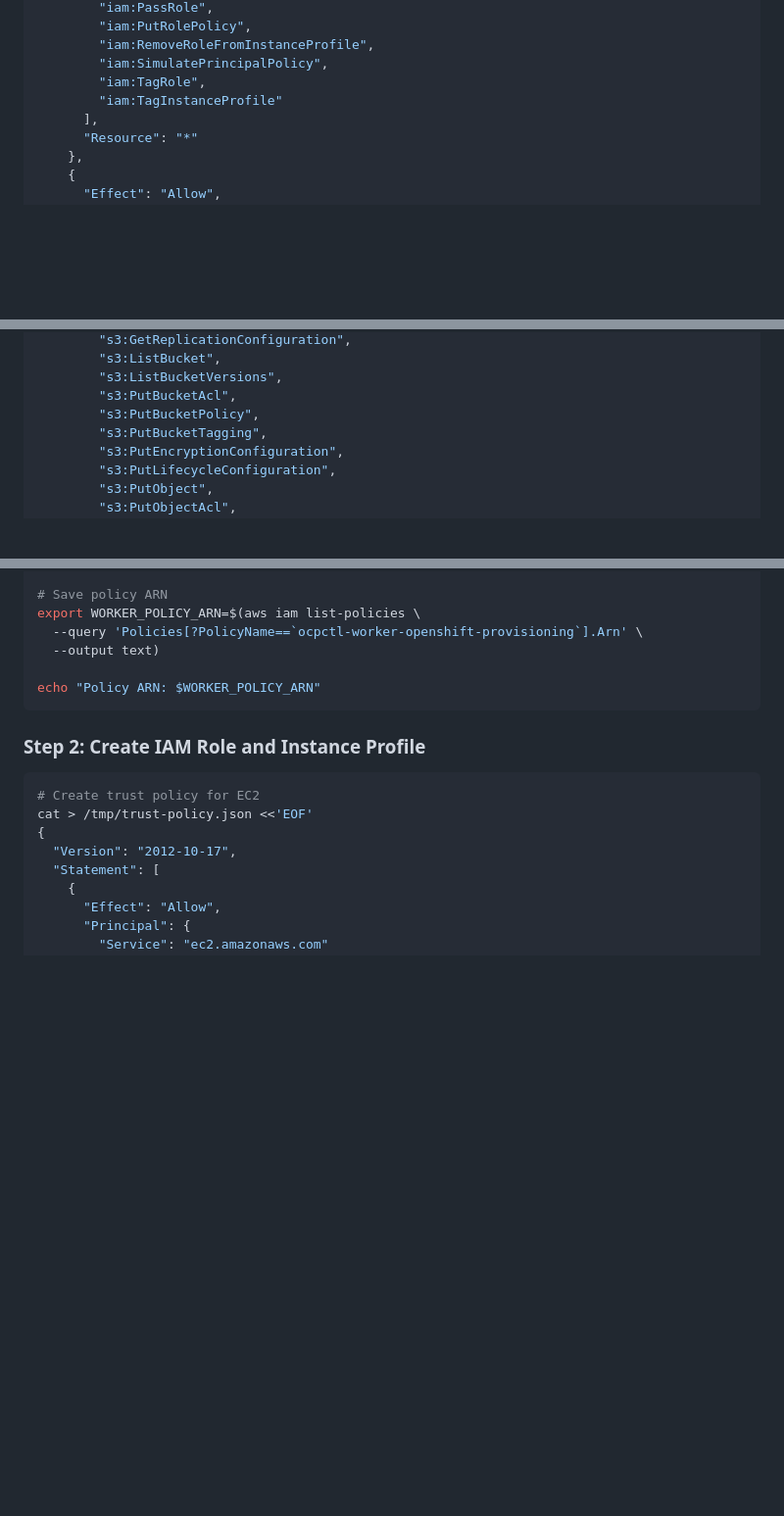
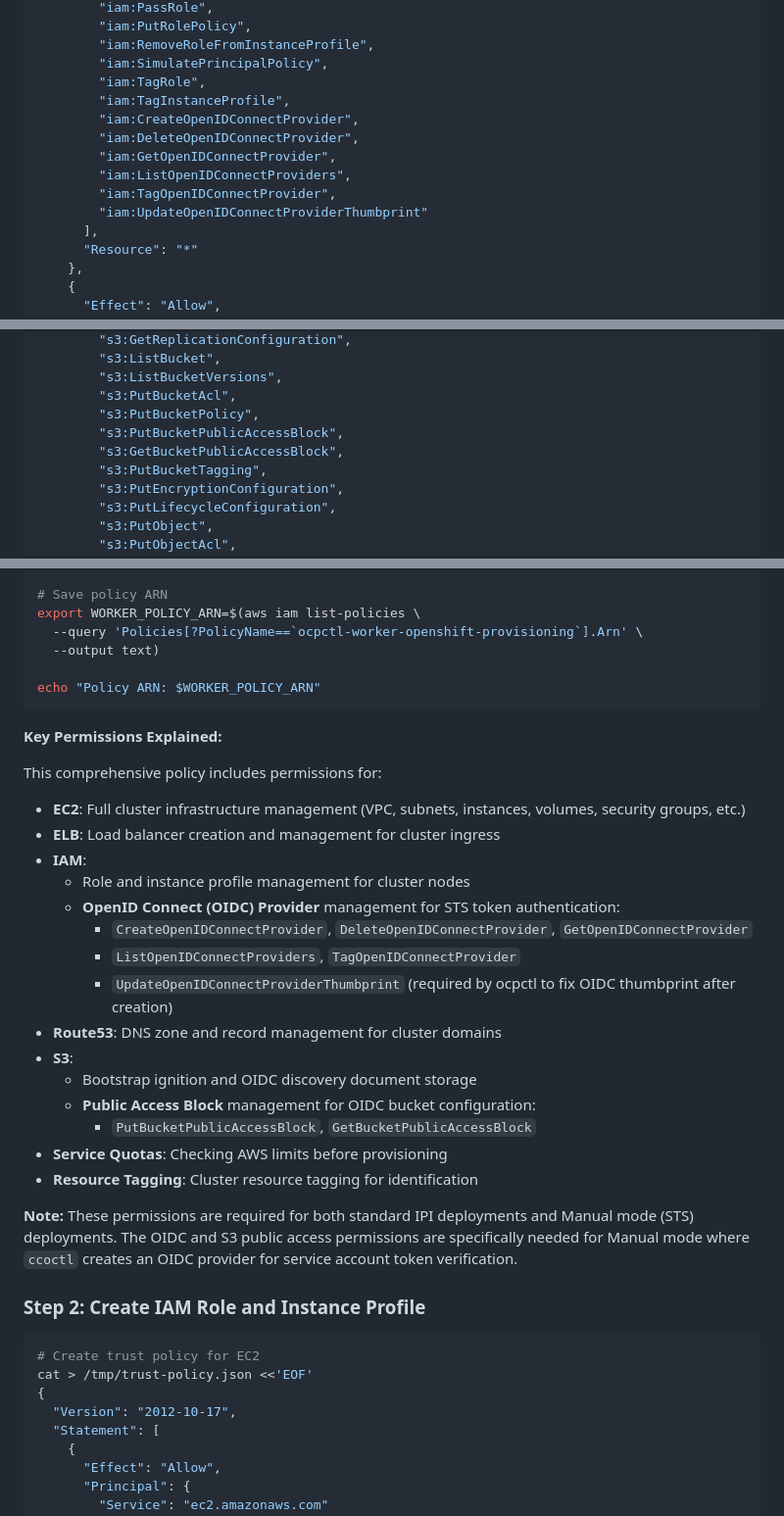
Before and after one commit to tsanders-rh/ocpctl, a Markdown page: docs/deployment/AWS_QUICKSTART.md, 3 parts joined by grey strips. Shown at 98% size. Drawn GitHub-style; blank space fills up the shorter version.

Commit message:
docs: add missing IAM permissions for STS cluster deployment
Update IAM policy to include all permissions discovered during
deployment testing. These permissions are required for Manual mode
(STS) deployments where ccoctl provisions AWS IAM infrastructure.

Added IAM permissions:
- CreateOpenIDConnectProvider
- DeleteOpenIDConnectProvider
- GetOpenIDConnectProvider
- ListOpenIDConnectProviders
- TagOpenIDConnectProvider
- UpdateOpenIDConnectProviderThumbprint

Added S3 permissions:
- PutBucketPublicAccessBlock
- GetBucketPublicAccessBlock

Without these permissions, cluster creation fails with:
- "User is not authorized to perform: iam:ListOpenIDConnectProviders"
- "User is not authorized to perform: iam:UpdateOpenIDConnectProviderThumbprint"
- "User is not authorized to perform: s3:PutBucketPublicAccessBlock"

Also added comprehensive explanation section documenting what each
permission category is used for during cluster provisioning.

````diff
--- a/docs/deployment/AWS_QUICKSTART.md
+++ b/docs/deployment/AWS_QUICKSTART.md
@@ -1168,7 +1168,13 @@ cat > /tmp/ocpctl-worker-policy.json <<'EOF'
         "iam:RemoveRoleFromInstanceProfile",
         "iam:SimulatePrincipalPolicy",
         "iam:TagRole",
-        "iam:TagInstanceProfile"
+        "iam:TagInstanceProfile",
+        "iam:CreateOpenIDConnectProvider",
+        "iam:DeleteOpenIDConnectProvider",
+        "iam:GetOpenIDConnectProvider",
+        "iam:ListOpenIDConnectProviders",
+        "iam:TagOpenIDConnectProvider",
+        "iam:UpdateOpenIDConnectProviderThumbprint"
       ],
       "Resource": "*"
     },
@@ -1217,6 +1223,8 @@ cat > /tmp/ocpctl-worker-policy.json <<'EOF'
         "s3:ListBucketVersions",
         "s3:PutBucketAcl",
         "s3:PutBucketPolicy",
+        "s3:PutBucketPublicAccessBlock",
+        "s3:GetBucketPublicAccessBlock",
         "s3:PutBucketTagging",
         "s3:PutEncryptionConfiguration",
         "s3:PutLifecycleConfiguration",
@@ -1263,6 +1271,28 @@ export WORKER_POLICY_ARN=$(aws iam list-policies \
 echo "Policy ARN: $WORKER_POLICY_ARN"
 ```
 
+**Key Permissions Explained:**
+
+This comprehensive policy includes permissions for:
+
+- **EC2**: Full cluster infrastructure management (VPC, subnets, instances, volumes, security groups, etc.)
+- **ELB**: Load balancer creation and management for cluster ingress
+- **IAM**:
+  - Role and instance profile management for cluster nodes
+  - **OpenID Connect (OIDC) Provider** management for STS token authentication:
+    - `CreateOpenIDConnectProvider`, `DeleteOpenIDConnectProvider`, `GetOpenIDConnectProvider`
+    - `ListOpenIDConnectProviders`, `TagOpenIDConnectProvider`
+    - `UpdateOpenIDConnectProviderThumbprint` (required by ocpctl to fix OIDC thumbprint after creation)
+- **Route53**: DNS zone and record management for cluster domains
+- **S3**:
+  - Bootstrap ignition and OIDC discovery document storage
+  - **Public Access Block** management for OIDC bucket configuration:
+    - `PutBucketPublicAccessBlock`, `GetBucketPublicAccessBlock`
+- **Service Quotas**: Checking AWS limits before provisioning
+- **Resource Tagging**: Cluster resource tagging for identification
+
+**Note:** These permissions are required for both standard IPI deployments and Manual mode (STS) deployments. The OIDC and S3 public access permissions are specifically needed for Manual mode where `ccoctl` creates an OIDC provider for service account token verification.
+
 ### Step 2: Create IAM Role and Instance Profile
 
 ```bash
````
